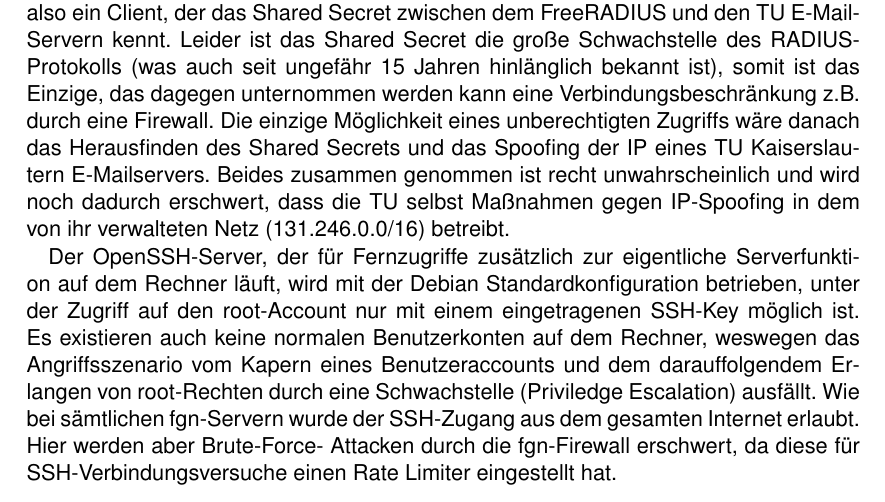
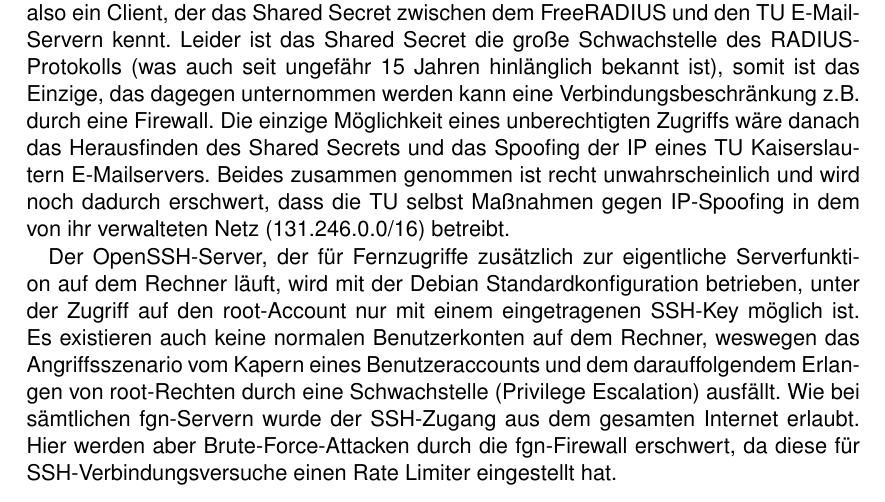
Before and after one commit to Gabelvampir/ty-stuff, a LaTeX document (Projekt LDAP/Gesamtdokumentation.tex): part of page 14 of 43, cut so that both start at the same text. Compiled offline with pdfLaTeX.

Commit message:
Projektdoku: fixed some typos

```diff
--- a/Projekt LDAP/Gesamtdokumentation.tex
+++ b/Projekt LDAP/Gesamtdokumentation.tex
@@ -330,7 +330,7 @@
 
 Zum FreeRADIUS-Server können sich generell nur Clients verbinden, die vorher in die Konfiguration eingetragen wurden, da beide Seiten das Shared Secret einstellen müssen. Verbindungen von komplett unbekannten Clients können somit schon rein prinzipbedingt nicht aufgebaut werden. Der einzige Angriffsvektor in dieser Richtung ist also ein Client, der das Shared Secret zwischen dem FreeRADIUS und den TU E-Mail-Servern kennt. Leider ist das Shared Secret die große Schwachstelle des RADIUS-Protokolls (was auch seit ungefähr 15 Jahren hinlänglich bekannt ist), somit ist das Einzige, das dagegen unternommen werden kann eine Verbindungsbeschränkung z.B. durch eine Firewall. Die einzige Möglichkeit eines unberechtigten Zugriffs wäre danach das Herausfinden des Shared Secrets und das Spoofing der IP eines TU Kaiserslautern E-Mailservers. Beides zusammen genommen ist recht unwahrscheinlich und wird noch dadurch erschwert, dass die TU selbst Maßnahmen gegen IP-Spoofing in dem von ihr verwalteten Netz (131.246.0.0/16) betreibt.
 
-Der OpenSSH-Server, der für Fernzugriffe zusätzlich zur eigentliche Serverfunktion auf dem Rechner läuft, wird mit der Debian Standardkonfiguration betrieben, unter der Zugriff auf den root-Account nur mit einem eingetragenen SSH-Key möglich ist. Es existieren auch keine normalen Benutzerkonten auf dem Rechner, weswegen das Angriffsszenario vom Kapern eines Benutzeraccounts und dem darauffolgendem Erlangen von root-Rechten durch eine Schwachstelle (Priviledge Escalation) ausfällt. Wie bei sämtlichen fgn-Servern wurde der SSH-Zugang aus dem gesamten Internet erlaubt. Hier werden aber Brute-Force- Attacken durch die fgn-Firewall erschwert, da diese für SSH-Verbindungsversuche einen Rate Limiter eingestellt hat.
+Der OpenSSH-Server, der für Fernzugriffe zusätzlich zur eigentliche Serverfunktion auf dem Rechner läuft, wird mit der Debian Standardkonfiguration betrieben, unter der Zugriff auf den root-Account nur mit einem eingetragenen SSH-Key möglich ist. Es existieren auch keine normalen Benutzerkonten auf dem Rechner, weswegen das Angriffsszenario vom Kapern eines Benutzeraccounts und dem darauffolgendem Erlangen von root-Rechten durch eine Schwachstelle (Privilege Escalation) ausfällt. Wie bei sämtlichen fgn-Servern wurde der SSH-Zugang aus dem gesamten Internet erlaubt. Hier werden aber Brute-Force-Attacken durch die fgn-Firewall erschwert, da diese für SSH-Verbindungsversuche einen Rate Limiter eingestellt hat.
 
 %\hilight{TODO: fgn Netzstruktur korrigieren}
 
```
Also changed, not shown: Projekt LDAP/Projektdokumentation.tex (+1 -1 lines).
